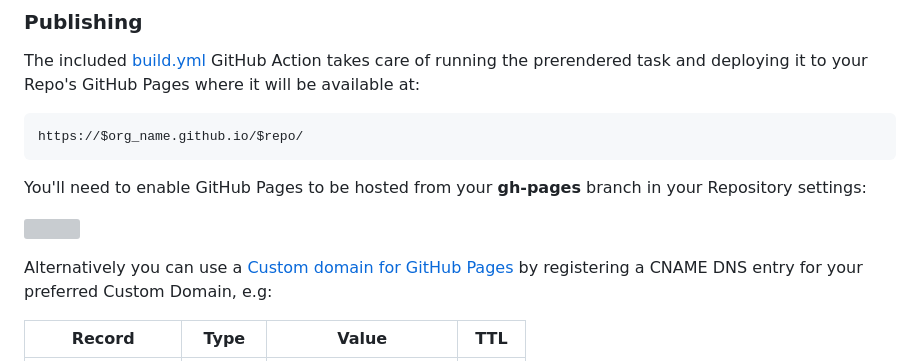
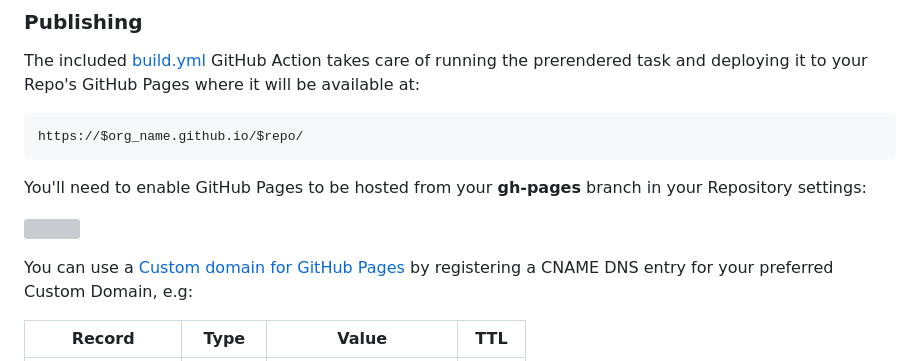
Before and after one commit to NetCoreTemplates/razor-ssg, a Markdown page: MyApp/_posts/2023-03-28_razor-ssg.md, the part around the change. Drawn GitHub-style; grey boxes are pictures that could not be loaded.

```diff
--- a/MyApp/_posts/2023-03-28_razor-ssg.md
+++ b/MyApp/_posts/2023-03-28_razor-ssg.md
@@ -533,7 +533,7 @@ You'll need to enable GitHub Pages to be hosted from your **gh-pages** branch in
 
 ![](/img/posts/razor-ssg/gh-pages.png)
 
-Alternatively you can use a [Custom domain for GitHub Pages](https://docs.github.com/en/pages/configuring-a-custom-domain-for-your-github-pages-site/about-custom-domains-and-github-pages)
+You can use a [Custom domain for GitHub Pages](https://docs.github.com/en/pages/configuring-a-custom-domain-for-your-github-pages-site/about-custom-domains-and-github-pages)
 by registering a CNAME DNS entry for your preferred Custom Domain, e.g:
 
 | Record | Type | Value | TTL|
```
